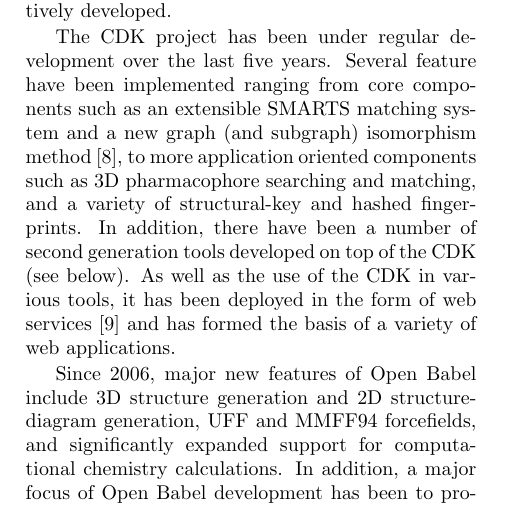
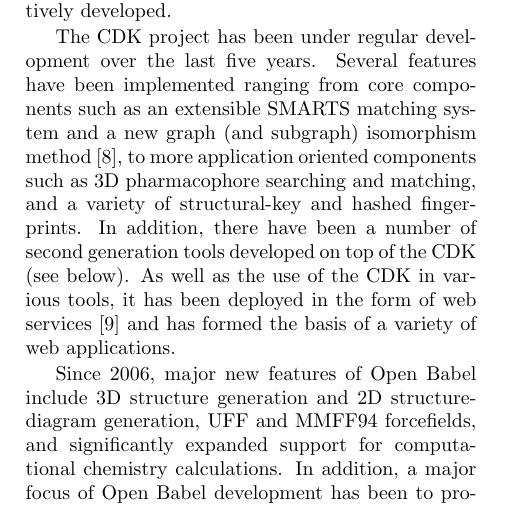
Before and after one commit to bopaper/bopaper, a LaTeX document (paper.tex): part of one column of page 3 of 15, cut so that both start at the same text. Compiled offline with pdfLaTeX.

Commit message:
proofreading
"several" and "have" hints that "feature" should be "features"

```diff
--- a/paper.tex
+++ b/paper.tex
@@ -430,7 +430,7 @@
 continue to be actively developed.
 
 The CDK project has been under regular development over the last five
-years. Several feature have been implemented ranging from core
+years. Several features have been implemented ranging from core
 components such as an extensible SMARTS matching system and a new graph
 (and
 subgraph) isomorphism method \cite{smsd}, to more application oriented
```
